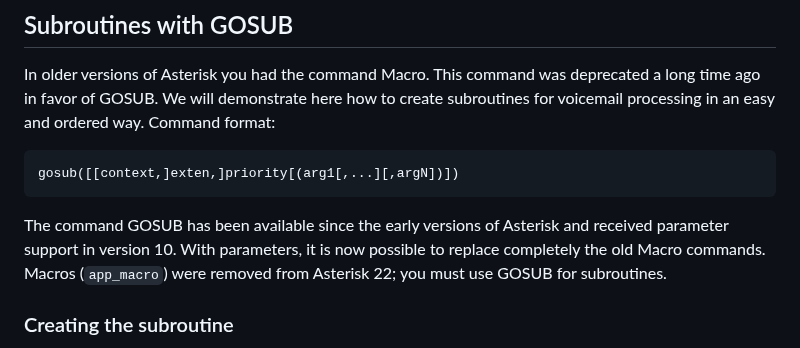
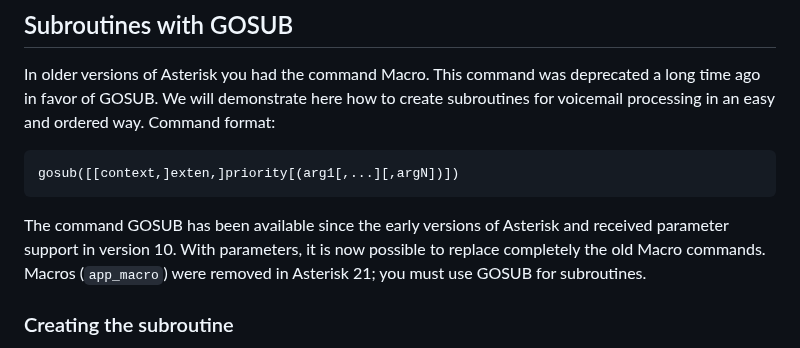
Before and after one commit to flaviogoncalves/asterisk-guide, a Markdown page: src/chapters/12-dialplan.md, the part around the change. Drawn GitHub-style.

````diff
--- a/src/chapters/12-dialplan.md
+++ b/src/chapters/12-dialplan.md
@@ -183,7 +183,7 @@ In older versions of Asterisk you had the command Macro. This command was deprec
 gosub([[context,]exten,]priority[(arg1[,...][,argN])])
 ```
 
-The command GOSUB has been available since the early versions of Asterisk and received parameter support in version 10. With parameters, it is now possible to replace completely the old Macro commands. Macros (`app_macro`) were removed from Asterisk 22; you must use GOSUB for subroutines.
+The command GOSUB has been available since the early versions of Asterisk and received parameter support in version 10. With parameters, it is now possible to replace completely the old Macro commands. Macros (`app_macro`) were removed in Asterisk 21; you must use GOSUB for subroutines.
 
 ### Creating the subroutine
 
````
Also changed, not shown: book/factcheck/07-sip-and-pjsip.md (added, +47 -0 lines).
